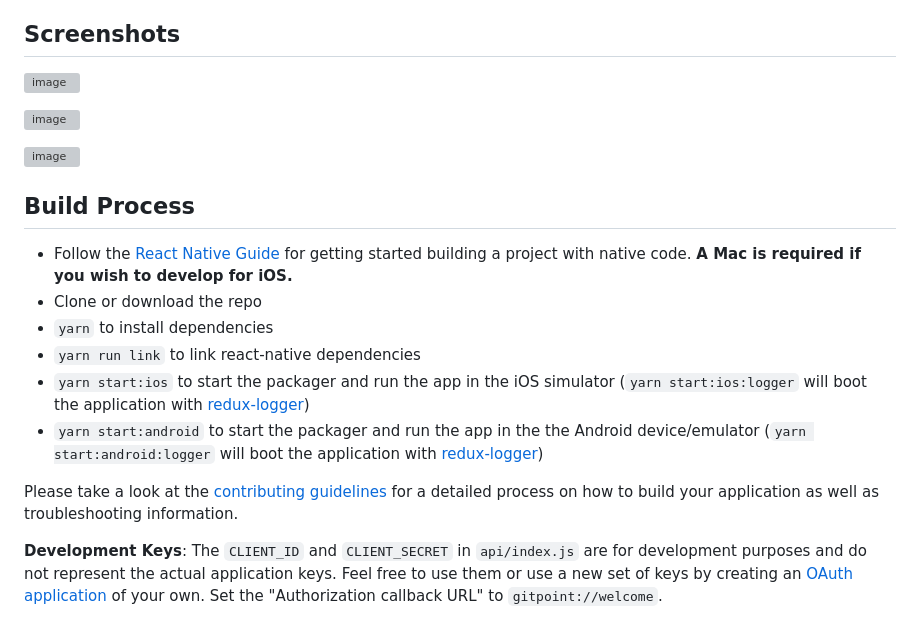
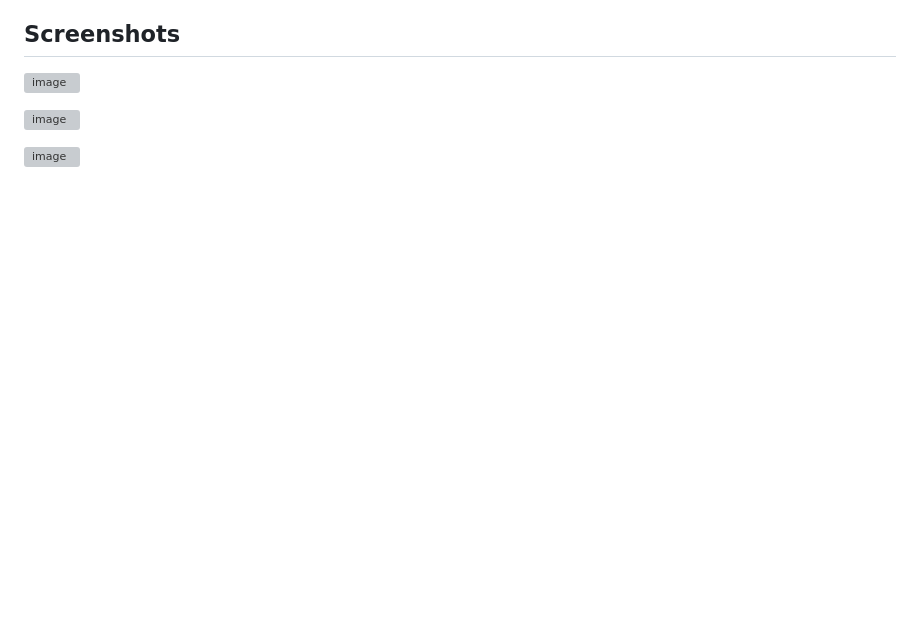
Before and after one commit to my-neme-eh-jeff/TechTitans_TIAA, a Markdown page: README.md, the part around the change. Drawn GitHub-style; blank space fills up the shorter version; grey boxes are pictures that could not be loaded.

```diff
--- a/README.md
+++ b/README.md
@@ -54,17 +54,3 @@ A few of the things you can do with Retiral:
 ![image](https://github.com/my-neme-eh-jeff/TechTitans_TIAA/assets/113699487/2a6d03bc-5e8a-46cd-bb80-153112421ac0)
 
 ![image](https://github.com/my-neme-eh-jeff/TechTitans_TIAA/assets/113699487/6df69067-1abd-44bd-b9db-a09c413f1ec4)
-
-
-## Build Process
-
-- Follow the [React Native Guide](https://facebook.github.io/react-native/docs/getting-started.html) for getting started building a project with native code. **A Mac is required if you wish to develop for iOS.**
-- Clone or download the repo
-- `yarn` to install dependencies
-- `yarn run link` to link react-native dependencies
-- `yarn start:ios` to start the packager and run the app in the iOS simulator (`yarn start:ios:logger` will boot the application with [redux-logger](<https://github.com/evgenyrodionov/redux-logger>))
-- `yarn start:android` to start the packager and run the app in the the Android device/emulator (`yarn start:android:logger` will boot the application with [redux-logger](https://github.com/evgenyrodionov/redux-logger))
-
-Please take a look at the [contributing guidelines](./CONTRIBUTING.md) for a detailed process on how to build your application as well as troubleshooting information.
-
-**Development Keys**: The `CLIENT_ID` and `CLIENT_SECRET` in `api/index.js` are for development purposes and do not represent the actual application keys. Feel free to use them or use a new set of keys by creating an [OAuth application](https://github.com/settings/applications/new) of your own. Set the "Authorization callback URL" to `gitpoint://welcome`.
```
